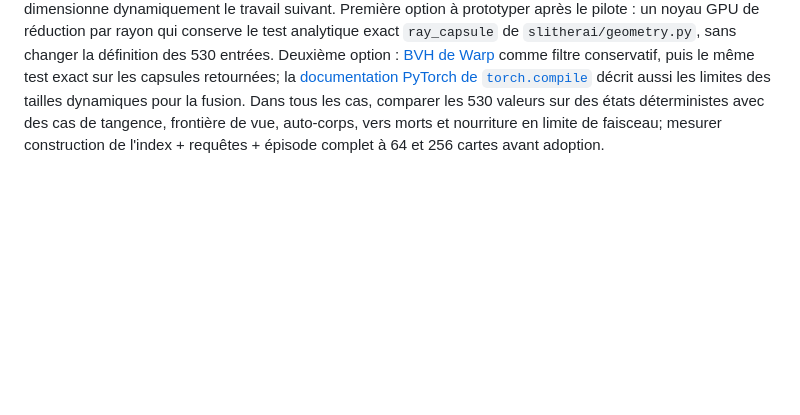
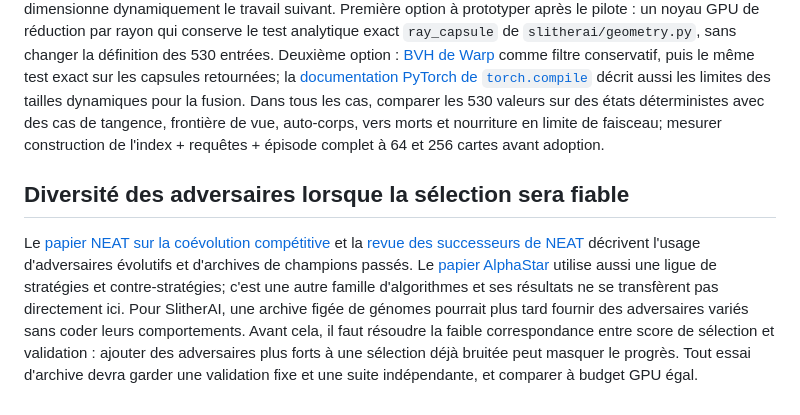
Before and after one commit to pmharquet/SlitherAI, a Markdown page: docs/experiments/neat-research-20260925.md, the part around the change. Drawn GitHub-style; blank space fills up the shorter version.

Commit message:
Note research on NEAT opponent archives

```diff
--- a/docs/experiments/neat-research-20260925.md
+++ b/docs/experiments/neat-research-20260925.md
@@ -35,3 +35,7 @@ Sur les 100 premiers pas de l'épisode profilé, `world.observe()` consomme 25,2
 [NVIDIA Warp HashGrid](https://nvidia.github.io/warp/latest/api_reference/_generated/warp.HashGrid.html) fournit une grille spatiale pour accélérer les requêtes de voisinage de points, avec groupes pouvant isoler des environnements indépendants; [Warp BVH ray queries](https://nvidia.github.io/warp/v1.12/language_reference/_generated/warp.bvh_query_ray.html) fournit une traversée de volumes pour les rayons. Ces primitives pourraient réduire le nombre de segments testés par lidar. Elles ne représentent pas directement les capsules du corps, la visibilité alimentaire et les règles d'exclusion propres à SlitherAI : un prototype isolé devra reconstruire exactement les sorties de `world.observe()` sur des états figés, mesurer le coût de construction/mise à jour de l'index à chaque pas, puis comparer l'épisode complet avant tout remplacement. Warp n'est pas installé dans l'environnement actuel.
 
 Une lecture du code situe les dépenses dans `slitherai/sim.py` autour des paires observateur×capsule, du `topk` des capsules pertinentes et des paires observateur×nourriture. L'appel `int(relevant.sum(-1).max().item())` force aussi une synchronisation GPU→CPU à chaque observation et dimensionne dynamiquement le travail suivant. Première option à prototyper après le pilote : un noyau GPU de réduction par rayon qui conserve le test analytique exact `ray_capsule` de `slitherai/geometry.py`, sans changer la définition des 530 entrées. Deuxième option : [BVH de Warp](https://nvidia.github.io/warp/latest/language_reference/builtins.html) comme filtre conservatif, puis le même test exact sur les capsules retournées; la [documentation PyTorch de `torch.compile`](https://docs.pytorch.org/docs/stable/generated/torch.compile) décrit aussi les limites des tailles dynamiques pour la fusion. Dans tous les cas, comparer les 530 valeurs sur des états déterministes avec des cas de tangence, frontière de vue, auto-corps, vers morts et nourriture en limite de faisceau; mesurer construction de l'index + requêtes + épisode complet à 64 et 256 cartes avant adoption.
+
+## Diversité des adversaires lorsque la sélection sera fiable
+
+Le [papier NEAT sur la coévolution compétitive](https://www.cs.cmu.edu/afs/cs/project/jair/pub/volume21/stanley04a-html/) et la [revue des successeurs de NEAT](https://direct.mit.edu/evco/article/29/1/1/97341/A-Systematic-Literature-Review-of-the-Successors) décrivent l'usage d'adversaires évolutifs et d'archives de champions passés. Le [papier AlphaStar](https://www.nature.com/articles/s41586-019-1724-z) utilise aussi une ligue de stratégies et contre-stratégies; c'est une autre famille d'algorithmes et ses résultats ne se transfèrent pas directement ici. Pour SlitherAI, une archive figée de génomes pourrait plus tard fournir des adversaires variés sans coder leurs comportements. Avant cela, il faut résoudre la faible correspondance entre score de sélection et validation : ajouter des adversaires plus forts à une sélection déjà bruitée peut masquer le progrès. Tout essai d'archive devra garder une validation fixe et une suite indépendante, et comparer à budget GPU égal.
```
